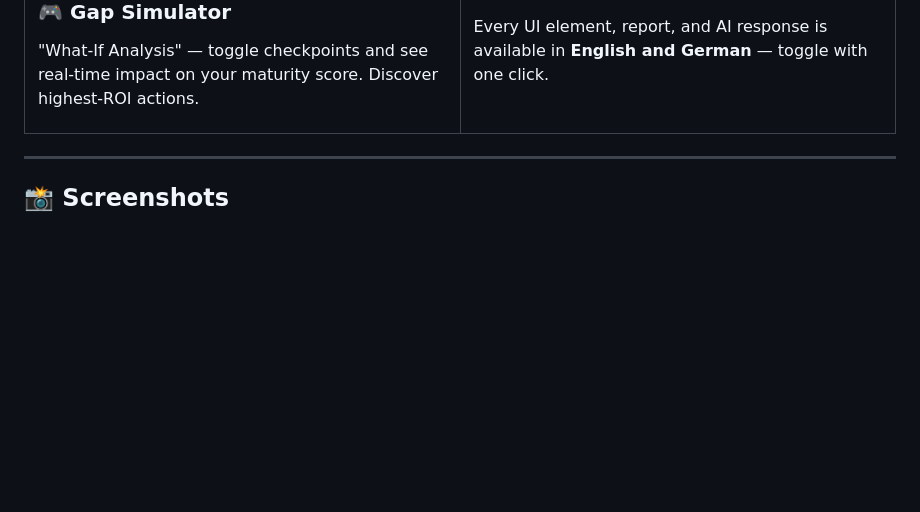
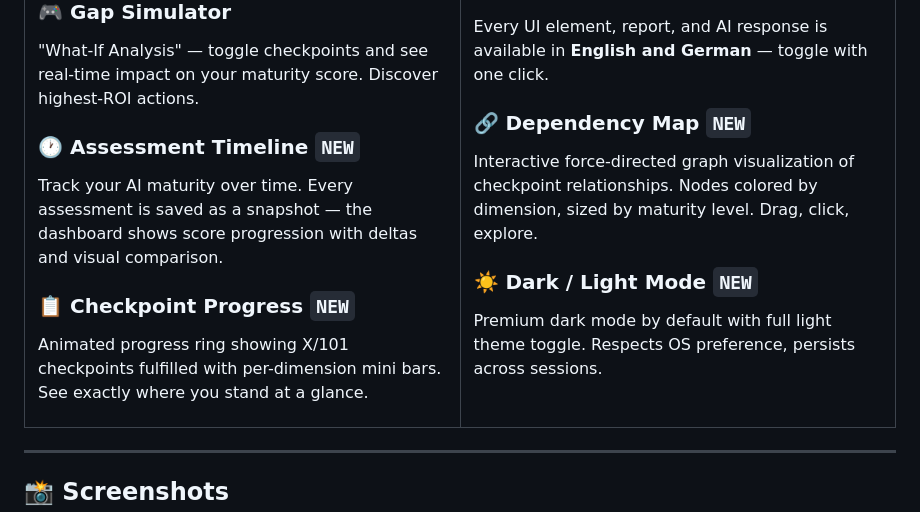
Before and after one commit to jonasarmbrust/AIStrategyHub, a Markdown page: README.md, the part around the change. GitHub-like rendering; blank space fills up the shorter version.

Commit message:
docs: add 4 new features to README (Timeline, Dependency Map, Progress, Light Mode)

```diff
--- a/README.md
+++ b/README.md
@@ -68,6 +68,12 @@ Maps gaps directly to EU AI Act requirements with compliance readiness score, re
 ### 🎮 Gap Simulator
 "What-If Analysis" — toggle checkpoints and see real-time impact on your maturity score. Discover highest-ROI actions.
 
+### 🕐 Assessment Timeline `NEW`
+Track your AI maturity over time. Every assessment is saved as a snapshot — the dashboard shows score progression with deltas and visual comparison.
+
+### 📋 Checkpoint Progress `NEW`
+Animated progress ring showing X/101 checkpoints fulfilled with per-dimension mini bars. See exactly where you stand at a glance.
+
 </td><td width="50%">
 
 ### 🔬 Research Agent
@@ -87,6 +93,12 @@ Comprehensive Do's & Don'ts guide per dimension — what each framework recommen
 
 ### 🌍 Fully Bilingual (EN/DE)
 Every UI element, report, and AI response is available in **English and German** — toggle with one click.
+
+### 🔗 Dependency Map `NEW`
+Interactive force-directed graph visualization of checkpoint relationships. Nodes colored by dimension, sized by maturity level. Drag, click, explore.
+
+### ☀️ Dark / Light Mode `NEW`
+Premium dark mode by default with full light theme toggle. Respects OS preference, persists across sessions.
 
 </td></tr>
 </table>
```
